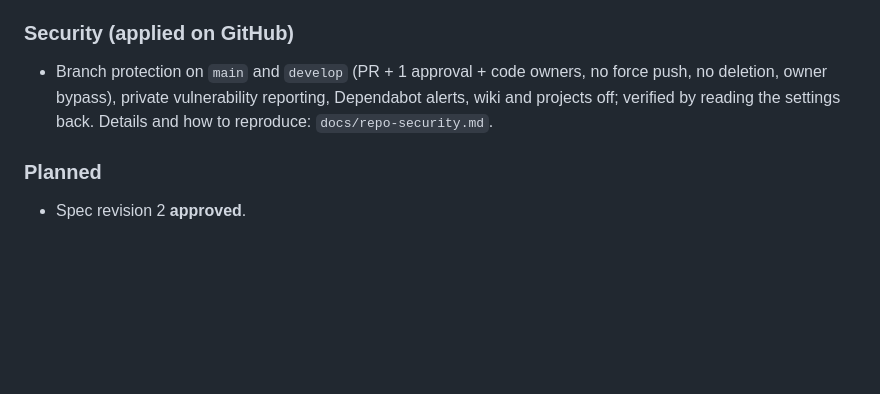
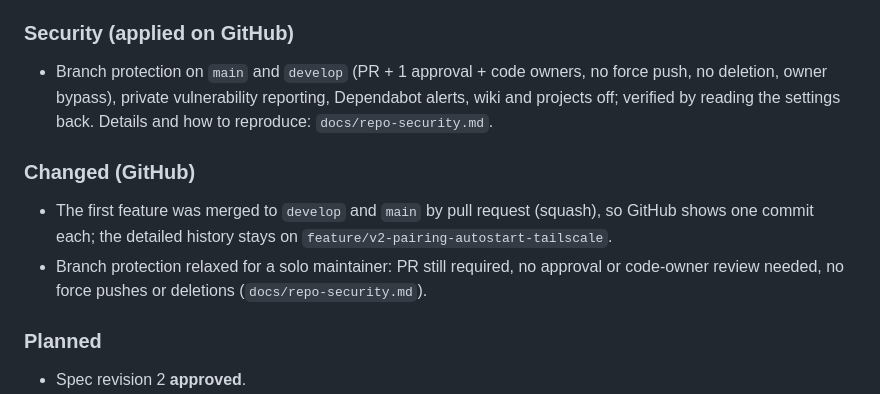
Before and after one commit to mithleshshah14/FlashPush, a Markdown page: CHANGELOG.md, the part around the change. GitHub-like rendering; blank space fills up the shorter version.

```diff
--- a/CHANGELOG.md
+++ b/CHANGELOG.md
@@ -130,6 +130,10 @@ Newest first. Every working day's changes are recorded here and in the affected
 ### Security (applied on GitHub)
 - Branch protection on `main` and `develop` (PR + 1 approval + code owners, no force push, no deletion, owner bypass), private vulnerability reporting, Dependabot alerts, wiki and projects off; verified by reading the settings back. Details and how to reproduce: `docs/repo-security.md`.
 
+### Changed (GitHub)
+- The first feature was merged to `develop` and `main` by pull request (squash), so GitHub shows one commit each; the detailed history stays on `feature/v2-pairing-autostart-tailscale`.
+- Branch protection relaxed for a solo maintainer: PR still required, no approval or code-owner review needed, no force pushes or deletions (`docs/repo-security.md`).
+
 ### Planned
 - Spec revision 2 **approved**.
 - Implementation split into plans (`docs/superpowers/plans/2026-09-21-v2-plan-index.md`): 1A server security core, 1B server API and transfers, 2 Stitch designs, 3 Android app v2, 4 laptop web UI, 5 Windows shell, 6 Tailscale/reconnect/hardening. **Plan 1A is written in full** (8 test-first tasks with complete code, including known-answer crypto vectors computed from the spec's definitions).
```
Also changed, not shown: docs/decisions.md (+9 -0 lines), docs/repo-security.md (+9 -1 lines).
